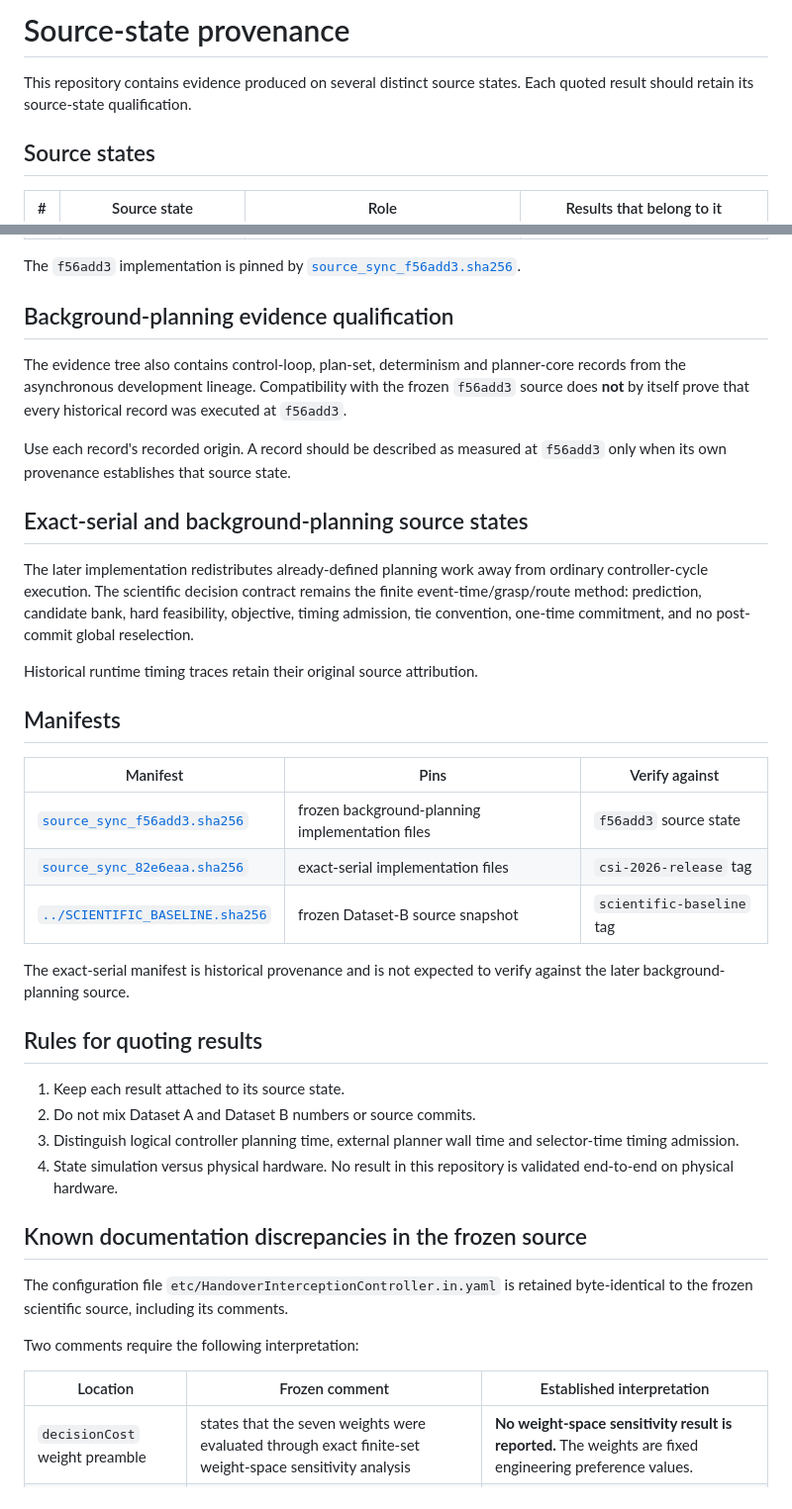
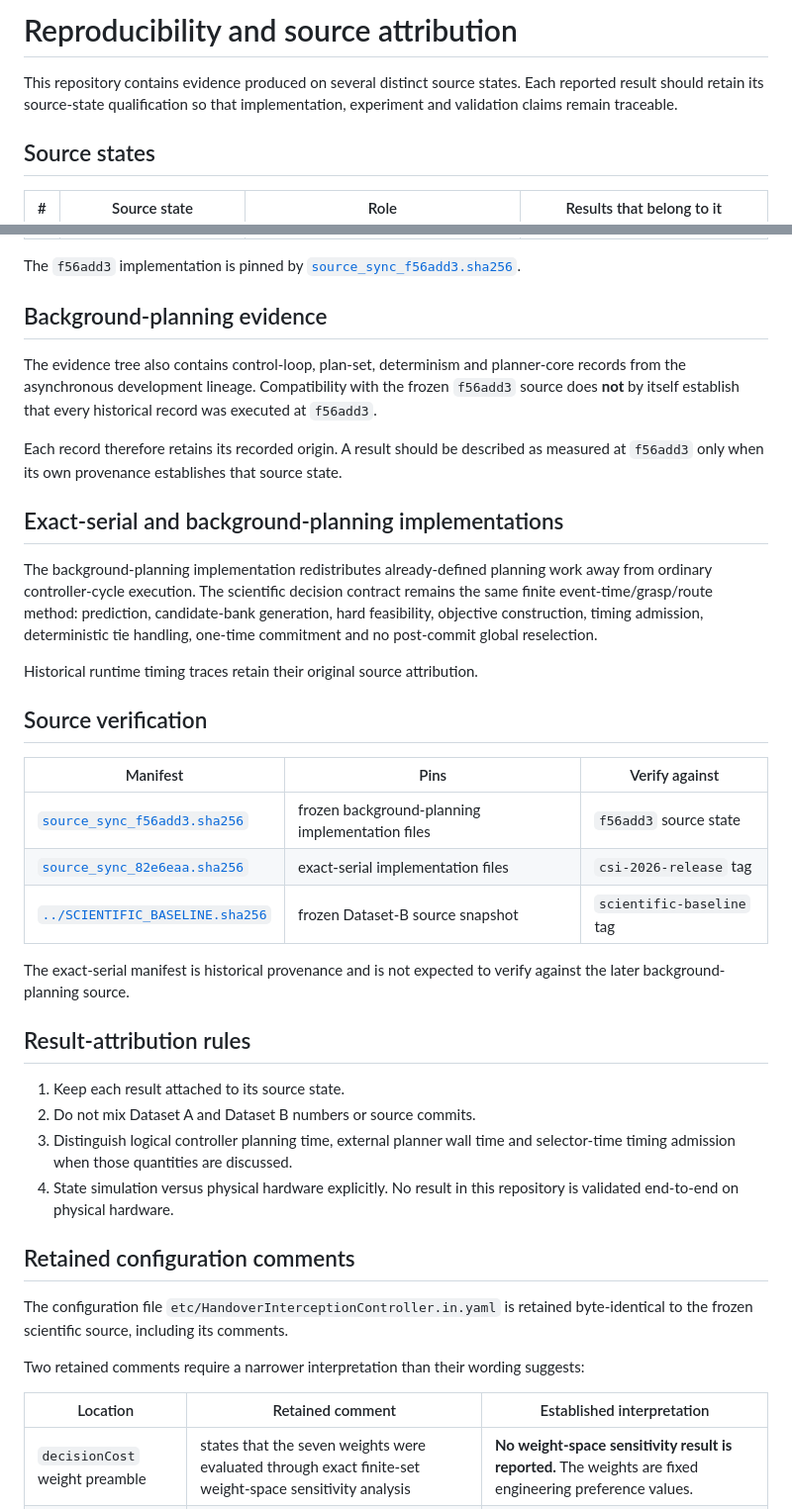
Before and after one commit to harryjavadinia-creator/TRIAD-handover-controller, a Markdown page: docs/provenance.md, 2 parts joined by grey strips. Shown at 99% size. Rendered like a GitHub page.

Commit message:
Refine source attribution documentation

```diff
--- a/docs/provenance.md
+++ b/docs/provenance.md
@@ -1,7 +1,8 @@
-# Source-state provenance
+# Reproducibility and source attribution
 
 This repository contains evidence produced on several distinct source states.
-Each quoted result should retain its source-state qualification.
+Each reported result should retain its source-state qualification so that
+implementation, experiment and validation claims remain traceable.
 
 ## Source states
 
@@ -15,27 +16,29 @@ Each quoted result should retain its source-state qualification.
 The `f56add3` implementation is pinned by
 [`source_sync_f56add3.sha256`](source_sync_f56add3.sha256).
 
-## Background-planning evidence qualification
+## Background-planning evidence
 
 The evidence tree also contains control-loop, plan-set, determinism and
 planner-core records from the asynchronous development lineage. Compatibility
-with the frozen `f56add3` source does **not** by itself prove that every
+with the frozen `f56add3` source does **not** by itself establish that every
 historical record was executed at `f56add3`.
 
-Use each record's recorded origin. A record should be described as measured at
-`f56add3` only when its own provenance establishes that source state.
+Each record therefore retains its recorded origin. A result should be described
+as measured at `f56add3` only when its own provenance establishes that source
+state.
 
-## Exact-serial and background-planning source states
+## Exact-serial and background-planning implementations
 
-The later implementation redistributes already-defined planning work away from
-ordinary controller-cycle execution. The scientific decision contract remains
-the finite event-time/grasp/route method: prediction, candidate bank, hard
-feasibility, objective, timing admission, tie convention, one-time commitment,
-and no post-commit global reselection.
+The background-planning implementation redistributes already-defined planning
+work away from ordinary controller-cycle execution. The scientific decision
+contract remains the same finite event-time/grasp/route method: prediction,
+candidate-bank generation, hard feasibility, objective construction, timing
+admission, deterministic tie handling, one-time commitment and no post-commit
+global reselection.
 
 Historical runtime timing traces retain their original source attribution.
 
-## Manifests
+## Source verification
 
 | Manifest | Pins | Verify against |
 | --- | --- | --- |
@@ -46,23 +49,24 @@ Historical runtime timing traces retain their original source attribution.
 The exact-serial manifest is historical provenance and is not expected to
 verify against the later background-planning source.
 
-## Rules for quoting results
+## Result-attribution rules
 
 1. Keep each result attached to its source state.
 2. Do not mix Dataset A and Dataset B numbers or source commits.
 3. Distinguish logical controller planning time, external planner wall time and
-   selector-time timing admission.
-4. State simulation versus physical hardware. No result in this repository is
-   validated end-to-end on physical hardware.
+   selector-time timing admission when those quantities are discussed.
+4. State simulation versus physical hardware explicitly. No result in this
+   repository is validated end-to-end on physical hardware.
 
-## Known documentation discrepancies in the frozen source
+## Retained configuration comments
 
 The configuration file `etc/HandoverInterceptionController.in.yaml` is retained
 byte-identical to the frozen scientific source, including its comments.
 
-Two comments require the following interpretation:
+Two retained comments require a narrower interpretation than their wording
+suggests:
 
-| Location | Frozen comment | Established interpretation |
+| Location | Retained comment | Established interpretation |
 | --- | --- | --- |
 | `decisionCost` weight preamble | states that the seven weights were evaluated through exact finite-set weight-space sensitivity analysis | **No weight-space sensitivity result is reported.** The weights are fixed engineering preference values. |
 | velocity-reserve note | implies terminal velocity utilisation separately gates terminal-timing audit success/failure | it does not gate that audit; its non-diagnostic role is a finiteness precondition on complete-plan cost |
```
